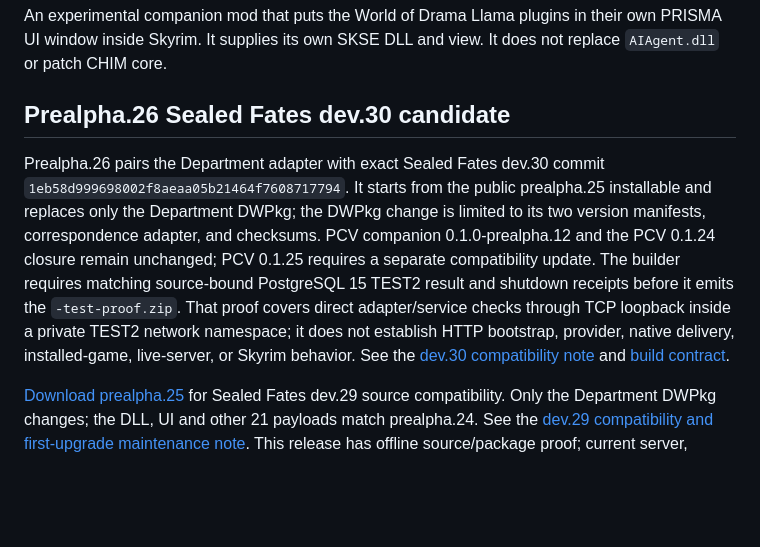
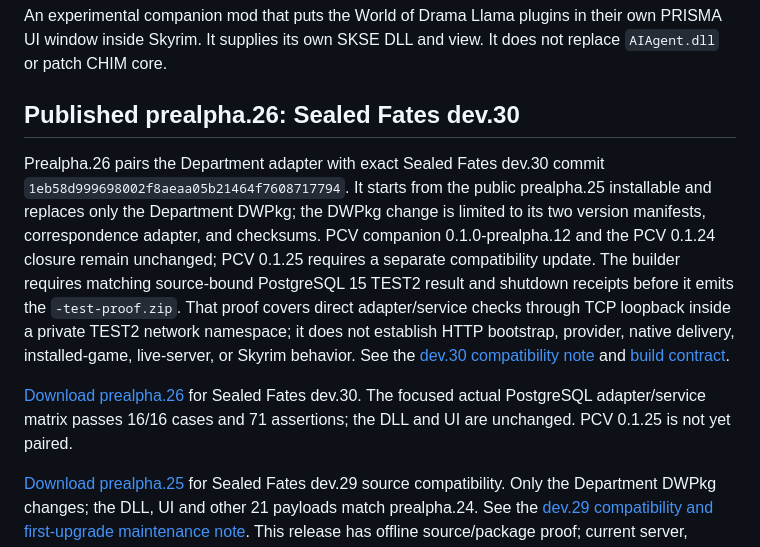
Before and after one commit to Francisco-boop-001/CHIM-DepartmentOfQuestionableDecisions, a Markdown page: README.md, the part around the change. Rendered like a GitHub page; blank space fills up the shorter version.

Commit message:
Record verified prealpha.26 publication and scoped PostgreSQL evidence

```diff
--- a/README.md
+++ b/README.md
@@ -4,9 +4,11 @@
 
 An experimental companion mod that puts the World of Drama Llama plugins in their own PRISMA UI window inside Skyrim. It supplies its own SKSE DLL and view. It does not replace `AIAgent.dll` or patch CHIM core.
 
-## Prealpha.26 Sealed Fates dev.30 candidate
+## Published prealpha.26: Sealed Fates dev.30
 
 Prealpha.26 pairs the Department adapter with exact Sealed Fates dev.30 commit `1eb58d999698002f8aeaa05b21464f7608717794`. It starts from the public prealpha.25 installable and replaces only the Department DWPkg; the DWPkg change is limited to its two version manifests, correspondence adapter, and checksums. PCV companion 0.1.0-prealpha.12 and the PCV 0.1.24 closure remain unchanged; PCV 0.1.25 requires a separate compatibility update. The builder requires matching source-bound PostgreSQL 15 TEST2 result and shutdown receipts before it emits the `-test-proof.zip`. That proof covers direct adapter/service checks through TCP loopback inside a private TEST2 network namespace; it does not establish HTTP bootstrap, provider, native delivery, installed-game, live-server, or Skyrim behavior. See the [dev.30 compatibility note](docs/DEV30-COMPATIBILITY.md) and [build contract](docs/BUILD.md).
+
+[Download prealpha.26](https://github.com/Francisco-boop-001/CHIM-DepartmentOfQuestionableDecisions/releases/download/v0.1.0-prealpha.26/WorldOfDramaLlama-0.1.0-prealpha.26.zip) for Sealed Fates dev.30. The focused actual PostgreSQL adapter/service matrix passes 16/16 cases and 71 assertions; the DLL and UI are unchanged. PCV 0.1.25 is not yet paired.
 
 [Download prealpha.25](https://github.com/Francisco-boop-001/CHIM-DepartmentOfQuestionableDecisions/releases/download/v0.1.0-prealpha.25/WorldOfDramaLlama-0.1.0-prealpha.25.zip) for Sealed Fates dev.29 source compatibility. Only the Department DWPkg changes; the DLL, UI and other 21 payloads match prealpha.24. See the [dev.29 compatibility and first-upgrade maintenance note](docs/DEV29-COMPATIBILITY.md). This release has offline source/package proof; current server, database, HTTP, provider and Skyrim acceptance remain unperformed.
 
```
Also changed, not shown: docs/DEV30-COMPATIBILITY.md (+4 -0 lines), 1 other file.
